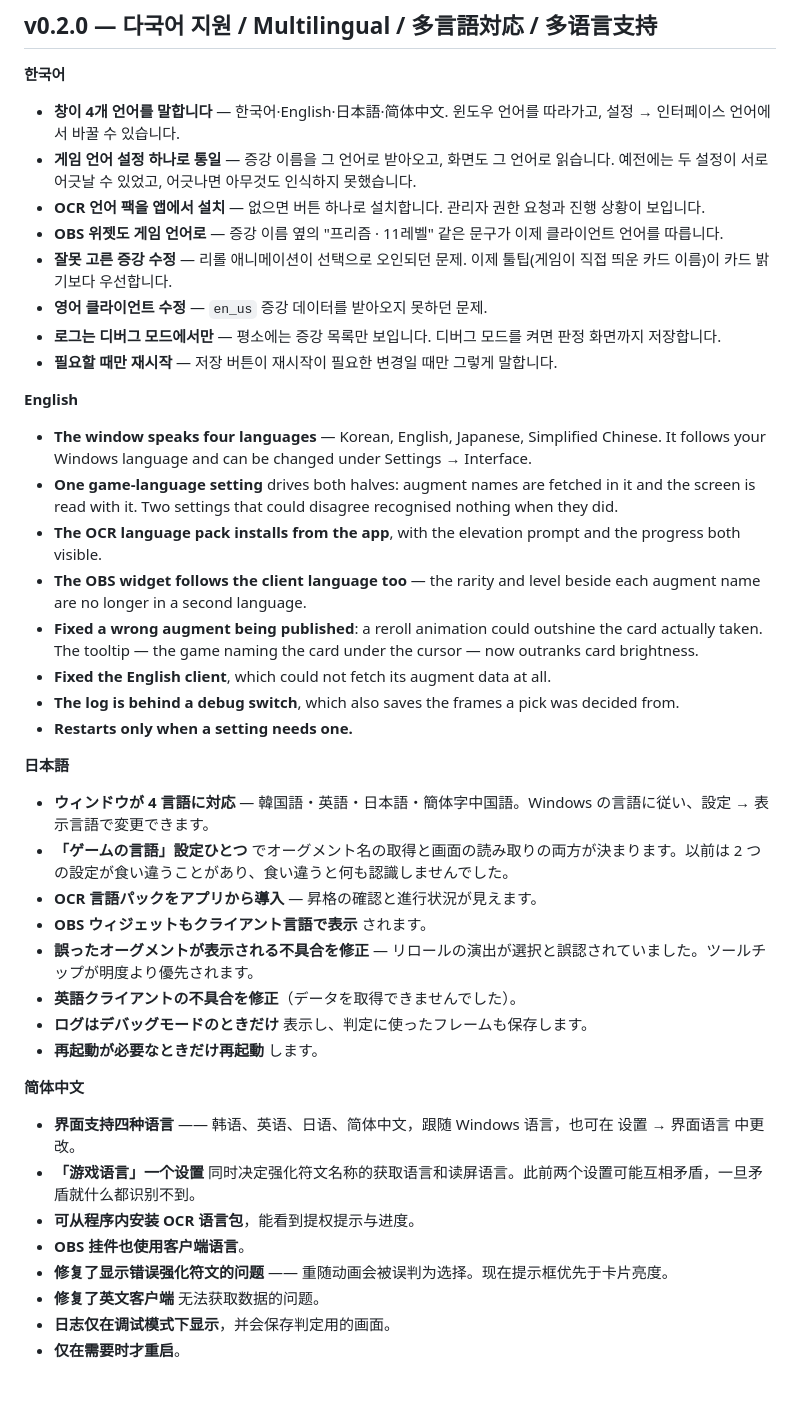
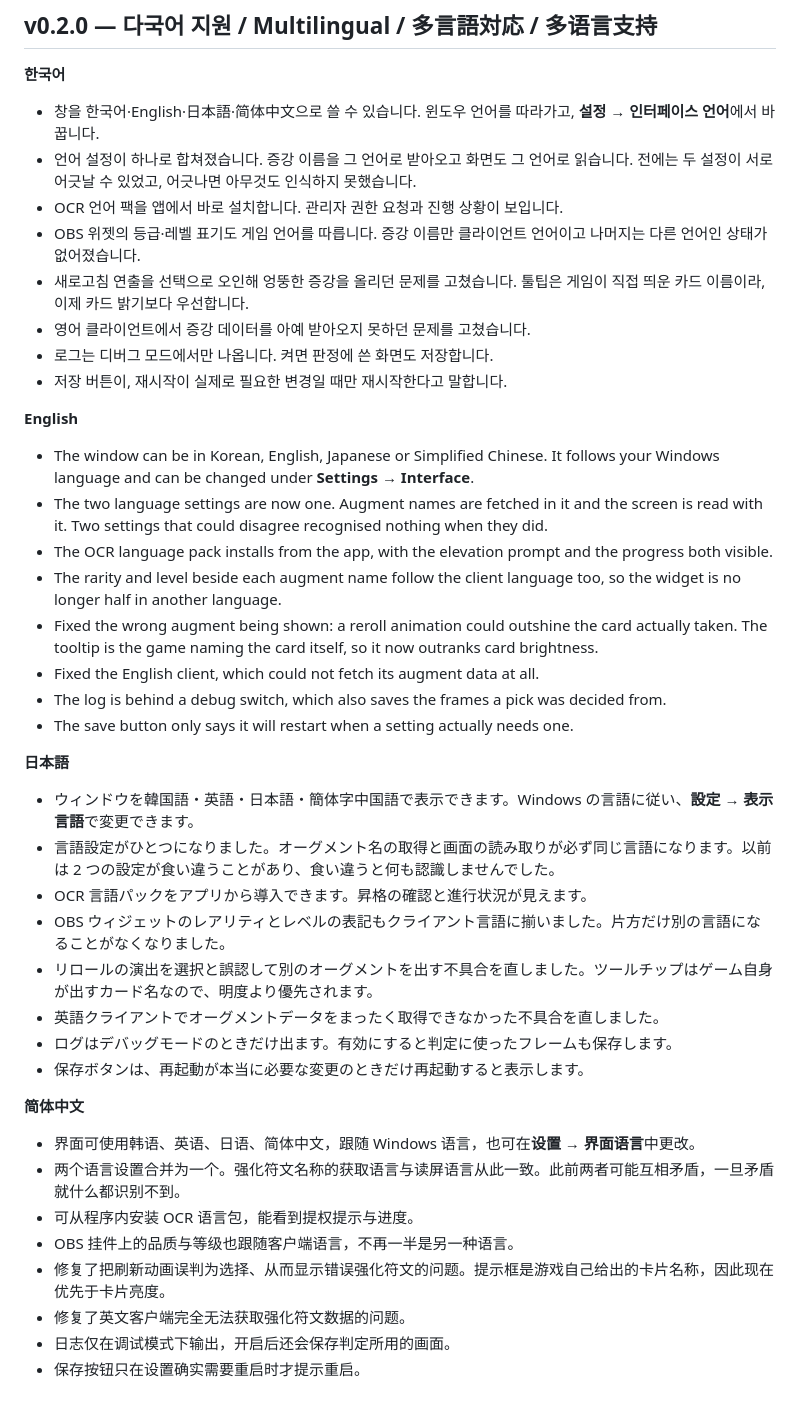
Before and after one commit to Finerestaurant/aram-augment-overlay, a Markdown page: docs/release-notes/v0.2.0.md, the part around the change. GitHub-like rendering.

Commit message:
Say "reroll" the way the client says it, and rewrite the v0.2.0 notes
The reroll button is 새로고침 in Korean and 刷新 in Chinese, not 리롤 and
重随. Those were the words the release notes and two of the READMEs used,
which is the same mistake as the mode name: a term invented in the write-
up rather than read off the client. Japanese already had リロール right.
The rarity words were checked the same way and were already correct, so
they stay.

The v0.2.0 notes also read like a template. Every one of the eight
bullets opened with a bolded phrase and an em dash, in all four
languages, which flattens a real fix and a minor one into the same
shape. Bold is now only on the settings path a reader has to find, and
the sentences carry the weight instead.

Two of them said something other than what happened. "잘못 고른 증강" put
the mistake on the player, when the app was the one showing the wrong
card, and the English called it "a wrong augment being published", which
is the internal word for handing a pick to the widget, not something a
reader has any reason to know. The Japanese and Chinese fourth bullet had
also been trimmed to half of what the Korean and English said; all four
now carry the same detail.

Co-Authored-By: Claude Opus 5 (1M context) <noreply@anthropic.com>
Claude-Session: https://claude.ai/code/session_015fdR4Hcmz5mXVrc4Qg6MDJ

```diff
--- a/docs/release-notes/v0.2.0.md
+++ b/docs/release-notes/v0.2.0.md
@@ -2,44 +2,44 @@
 
 **한국어**
 
-- **창이 4개 언어를 말합니다** — 한국어·English·日本語·简体中文. 윈도우 언어를 따라가고, 설정 → 인터페이스 언어에서 바꿀 수 있습니다.
-- **게임 언어 설정 하나로 통일** — 증강 이름을 그 언어로 받아오고, 화면도 그 언어로 읽습니다. 예전에는 두 설정이 서로 어긋날 수 있었고, 어긋나면 아무것도 인식하지 못했습니다.
-- **OCR 언어 팩을 앱에서 설치** — 없으면 버튼 하나로 설치합니다. 관리자 권한 요청과 진행 상황이 보입니다.
-- **OBS 위젯도 게임 언어로** — 증강 이름 옆의 "프리즘 · 11레벨" 같은 문구가 이제 클라이언트 언어를 따릅니다.
-- **잘못 고른 증강 수정** — 리롤 애니메이션이 선택으로 오인되던 문제. 이제 툴팁(게임이 직접 띄운 카드 이름)이 카드 밝기보다 우선합니다.
-- **영어 클라이언트 수정** — `en_us` 증강 데이터를 받아오지 못하던 문제.
-- **로그는 디버그 모드에서만** — 평소에는 증강 목록만 보입니다. 디버그 모드를 켜면 판정 화면까지 저장합니다.
-- **필요할 때만 재시작** — 저장 버튼이 재시작이 필요한 변경일 때만 그렇게 말합니다.
+- 창을 한국어·English·日本語·简体中文으로 쓸 수 있습니다. 윈도우 언어를 따라가고, **설정 → 인터페이스 언어**에서 바꿉니다.
+- 언어 설정이 하나로 합쳐졌습니다. 증강 이름을 그 언어로 받아오고 화면도 그 언어로 읽습니다. 전에는 두 설정이 서로 어긋날 수 있었고, 어긋나면 아무것도 인식하지 못했습니다.
+- OCR 언어 팩을 앱에서 바로 설치합니다. 관리자 권한 요청과 진행 상황이 보입니다.
+- OBS 위젯의 등급·레벨 표기도 게임 언어를 따릅니다. 증강 이름만 클라이언트 언어이고 나머지는 다른 언어인 상태가 없어졌습니다.
+- 새로고침 연출을 선택으로 오인해 엉뚱한 증강을 올리던 문제를 고쳤습니다. 툴팁은 게임이 직접 띄운 카드 이름이라, 이제 카드 밝기보다 우선합니다.
+- 영어 클라이언트에서 증강 데이터를 아예 받아오지 못하던 문제를 고쳤습니다.
+- 로그는 디버그 모드에서만 나옵니다. 켜면 판정에 쓴 화면도 저장합니다.
+- 저장 버튼이, 재시작이 실제로 필요한 변경일 때만 재시작한다고 말합니다.
 
 **English**
 
-- **The window speaks four languages** — Korean, English, Japanese, Simplified Chinese. It follows your Windows language and can be changed under Settings → Interface.
-- **One game-language setting** drives both halves: augment names are fetched in it and the screen is read with it. Two settings that could disagree recognised nothing when they did.
-- **The OCR language pack installs from the app**, with the elevation prompt and the progress both visible.
-- **The OBS widget follows the client language too** — the rarity and level beside each augment name are no longer in a second language.
-- **Fixed a wrong augment being published**: a reroll animation could outshine the card actually taken. The tooltip — the game naming the card under the cursor — now outranks card brightness.
-- **Fixed the English client**, which could not fetch its augment data at all.
-- **The log is behind a debug switch**, which also saves the frames a pick was decided from.
-- **Restarts only when a setting needs one.**
+- The window can be in Korean, English, Japanese or Simplified Chinese. It follows your Windows language and can be changed under **Settings → Interface**.
+- The two language settings are now one. Augment names are fetched in it and the screen is read with it. Two settings that could disagree recognised nothing when they did.
+- The OCR language pack installs from the app, with the elevation prompt and the progress both visible.
+- The rarity and level beside each augment name follow the client language too, so the widget is no longer half in another language.
+- Fixed the wrong augment being shown: a reroll animation could outshine the card actually taken. The tooltip is the game naming the card itself, so it now outranks card brightness.
+- Fixed the English client, which could not fetch its augment data at all.
+- The log is behind a debug switch, which also saves the frames a pick was decided from.
+- The save button only says it will restart when a setting actually needs one.
 
 **日本語**
 
-- **ウィンドウが 4 言語に対応** — 韓国語・英語・日本語・簡体字中国語。Windows の言語に従い、設定 → 表示言語で変更できます。
-- **「ゲームの言語」設定ひとつ** でオーグメント名の取得と画面の読み取りの両方が決まります。以前は 2 つの設定が食い違うことがあり、食い違うと何も認識しませんでした。
-- **OCR 言語パックをアプリから導入** — 昇格の確認と進行状況が見えます。
-- **OBS ウィジェットもクライアント言語で表示** されます。
-- **誤ったオーグメントが表示される不具合を修正** — リロールの演出が選択と誤認されていました。ツールチップが明度より優先されます。
-- **英語クライアントの不具合を修正**（データを取得できませんでした）。
-- **ログはデバッグモードのときだけ** 表示し、判定に使ったフレームも保存します。
-- **再起動が必要なときだけ再起動** します。
+- ウィンドウを韓国語・英語・日本語・簡体字中国語で表示できます。Windows の言語に従い、**設定 → 表示言語**で変更できます。
+- 言語設定がひとつになりました。オーグメント名の取得と画面の読み取りが必ず同じ言語になります。以前は 2 つの設定が食い違うことがあり、食い違うと何も認識しませんでした。
+- OCR 言語パックをアプリから導入できます。昇格の確認と進行状況が見えます。
+- OBS ウィジェットのレアリティとレベルの表記もクライアント言語に揃いました。片方だけ別の言語になることがなくなりました。
+- リロールの演出を選択と誤認して別のオーグメントを出す不具合を直しました。ツールチップはゲーム自身が出すカード名なので、明度より優先されます。
+- 英語クライアントでオーグメントデータをまったく取得できなかった不具合を直しました。
+- ログはデバッグモードのときだけ出ます。有効にすると判定に使ったフレームも保存します。
+- 保存ボタンは、再起動が本当に必要な変更のときだけ再起動すると表示します。
 
 **简体中文**
 
-- **界面支持四种语言** —— 韩语、英语、日语、简体中文，跟随 Windows 语言，也可在 设置 → 界面语言 中更改。
-- **「游戏语言」一个设置** 同时决定强化符文名称的获取语言和读屏语言。此前两个设置可能互相矛盾，一旦矛盾就什么都识别不到。
-- **可从程序内安装 OCR 语言包**，能看到提权提示与进度。
-- **OBS 挂件也使用客户端语言**。
-- **修复了显示错误强化符文的问题** —— 重随动画会被误判为选择。现在提示框优先于卡片亮度。
-- **修复了英文客户端** 无法获取数据的问题。
-- **日志仅在调试模式下显示**，并会保存判定用的画面。
-- **仅在需要时才重启**。
+- 界面可使用韩语、英语、日语、简体中文，跟随 Windows 语言，也可在**设置 → 界面语言**中更改。
+- 两个语言设置合并为一个。强化符文名称的获取语言与读屏语言从此一致。此前两者可能互相矛盾，一旦矛盾就什么都识别不到。
+- 可从程序内安装 OCR 语言包，能看到提权提示与进度。
+- OBS 挂件上的品质与等级也跟随客户端语言，不再一半是另一种语言。
+- 修复了把刷新动画误判为选择、从而显示错误强化符文的问题。提示框是游戏自己给出的卡片名称，因此现在优先于卡片亮度。
+- 修复了英文客户端完全无法获取强化符文数据的问题。
+- 日志仅在调试模式下输出，开启后还会保存判定所用的画面。
+- 保存按钮只在设置确实需要重启时才提示重启。
```
Also changed, not shown: README.ko.md (+1 -1 lines), README.zh-CN.md (+1 -1 lines).
